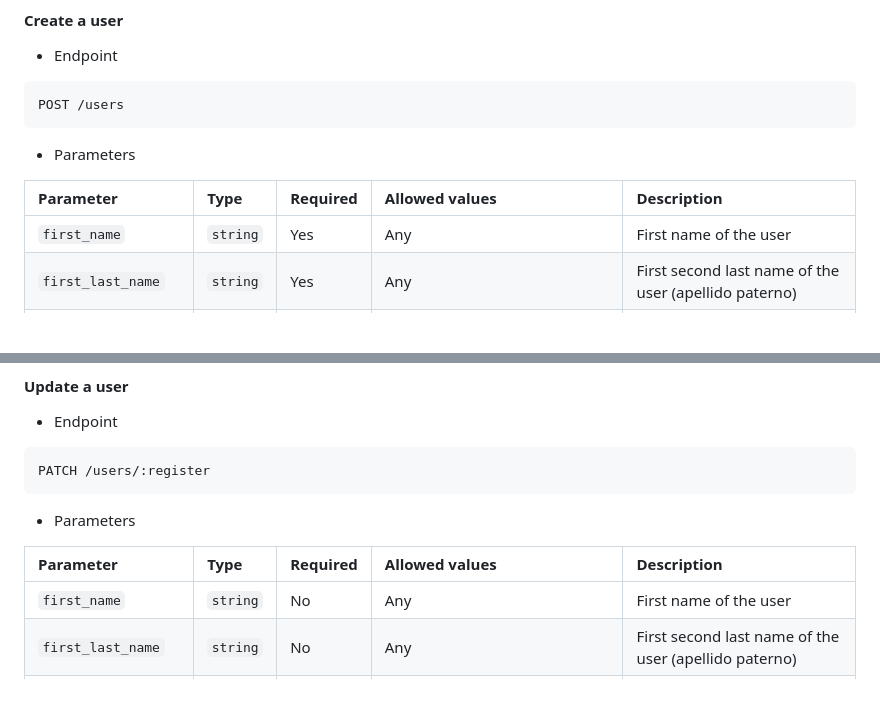
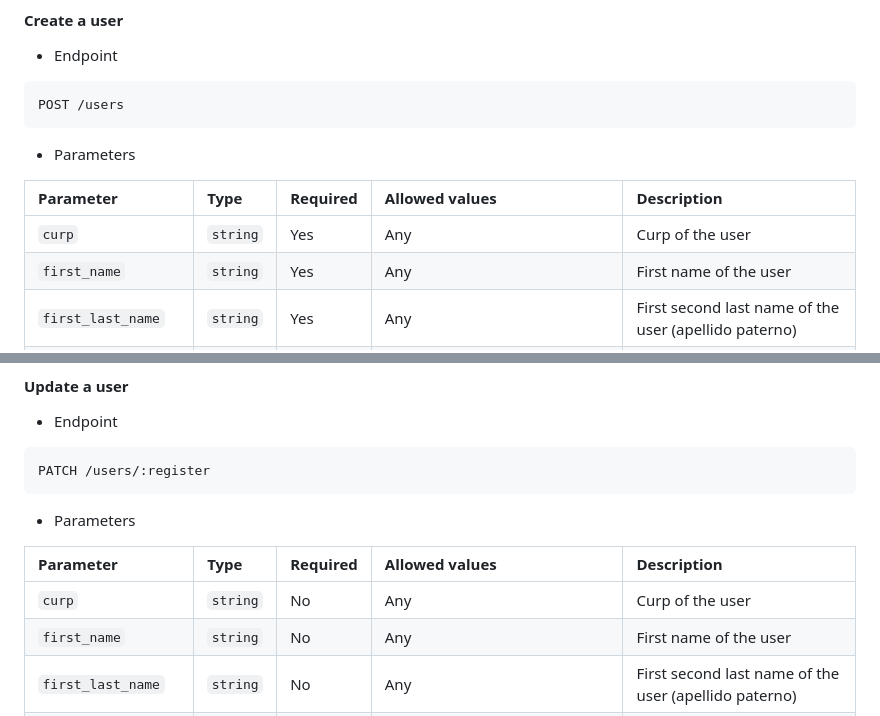
Before and after one commit to SAI-COLOMOS/miro-rest, a Markdown page: README.md, 2 parts joined by grey strips. Rendered like a GitHub page; blank space fills up the shorter version.

Commit message:
Adición de parametro curp en README

```diff
--- a/README.md
+++ b/README.md
@@ -923,6 +923,7 @@ POST /users
 
 | Parameter           | Type     | Required | Allowed values                                              | Description                                           |
 | :------------------ | :------- | :------- | :---------------------------------------------------------- | :---------------------------------------------------- |
+| `curp`              | `string` | Yes      | Any                                                         | Curp of the user
 | `first_name`        | `string` | Yes      | Any                                                         | First name of the user                                |
 | `first_last_name`   | `string` | Yes      | Any                                                         | First second last name of the user (apellido paterno) |
 | `age`               | `string` | Yes      | Any                                                         | Age of the user                                       |
@@ -995,6 +996,7 @@ PATCH /users/:register
 
 | Parameter           | Type     | Required | Allowed values                                              | Description                                           |
 | :------------------ | :------- | :------- | :---------------------------------------------------------- | :---------------------------------------------------- |
+| `curp`              | `string` | No       | Any                                                         | Curp of the user
 | `first_name`        | `string` | No       | Any                                                         | First name of the user                                |
 | `first_last_name`   | `string` | No       | Any                                                         | First second last name of the user (apellido paterno) |
 | `age`               | `string` | No       | Any                                                         | Age of the user                                       |
```
